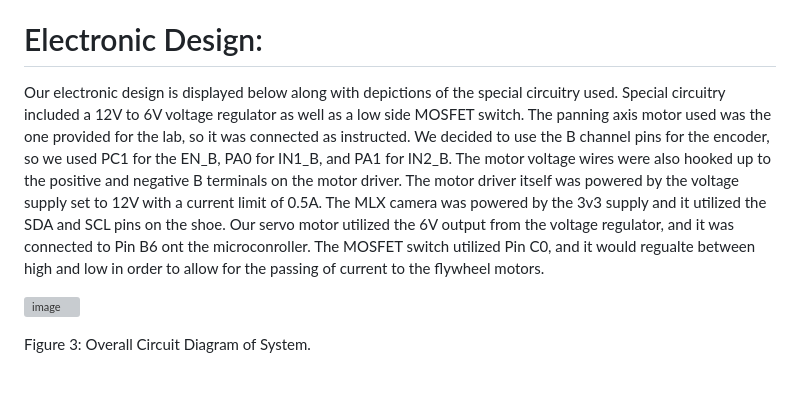
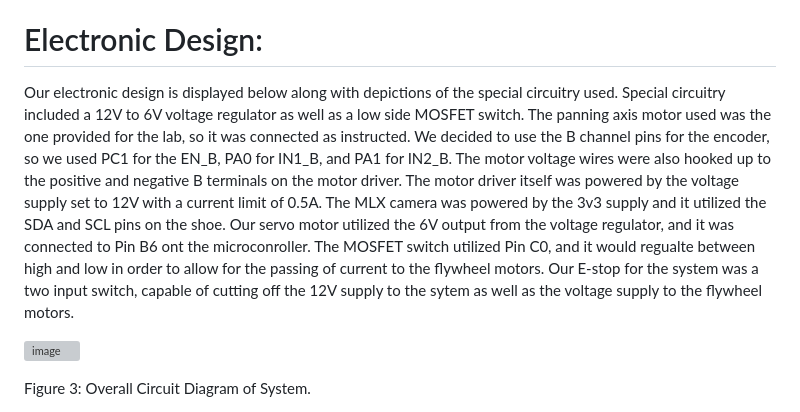
Before and after one commit to fmoren05/Term-Project, a Markdown page: README.md, the part around one of its changes. GitHub-like rendering; blank space fills up the shorter version; grey boxes are pictures that could not be loaded.

```diff
--- a/README.md
+++ b/README.md
@@ -58,7 +58,7 @@ Software Link: https://github.com/fmoren05/Term-Project/tree/main/src
 
 # Electronic Design:
 
-Our electronic design is displayed below along with depictions of the special circuitry used. Special circuitry included a 12V to 6V voltage regulator as well as a low side MOSFET switch. The panning axis motor used was the one provided for the lab, so it was connected as instructed. We decided to use the B channel pins for the encoder, so we used PC1 for the EN_B, PA0 for IN1_B, and PA1 for IN2_B. The motor voltage wires were also hooked up to the positive and negative B terminals on the motor driver. The motor driver itself was powered by the voltage supply set to 12V with a current limit of 0.5A. The MLX camera was powered by the 3v3 supply and it utilized the SDA and SCL pins on the shoe. Our servo motor utilized the 6V output from the voltage regulator, and it was connected to Pin B6 ont the microconroller. The MOSFET switch utilized Pin C0, and it would regualte between high and low in order to allow for the passing of current to the flywheel motors.
+Our electronic design is displayed below along with depictions of the special circuitry used. Special circuitry included a 12V to 6V voltage regulator as well as a low side MOSFET switch. The panning axis motor used was the one provided for the lab, so it was connected as instructed. We decided to use the B channel pins for the encoder, so we used PC1 for the EN_B, PA0 for IN1_B, and PA1 for IN2_B. The motor voltage wires were also hooked up to the positive and negative B terminals on the motor driver. The motor driver itself was powered by the voltage supply set to 12V with a current limit of 0.5A. The MLX camera was powered by the 3v3 supply and it utilized the SDA and SCL pins on the shoe. Our servo motor utilized the 6V output from the voltage regulator, and it was connected to Pin B6 ont the microconroller. The MOSFET switch utilized Pin C0, and it would regualte between high and low in order to allow for the passing of current to the flywheel motors. Our E-stop for the system was a two input switch, capable of cutting off the 12V supply to the sytem as well as the voltage supply to the flywheel motors.
 
 ![image](https://github.com/fmoren05/Term-Project/assets/156385954/c50f1105-7ef4-47a1-808b-d7fd96c1f143)
 
```
Also changed, not shown: other parts of README.md (+7 -0 lines).
